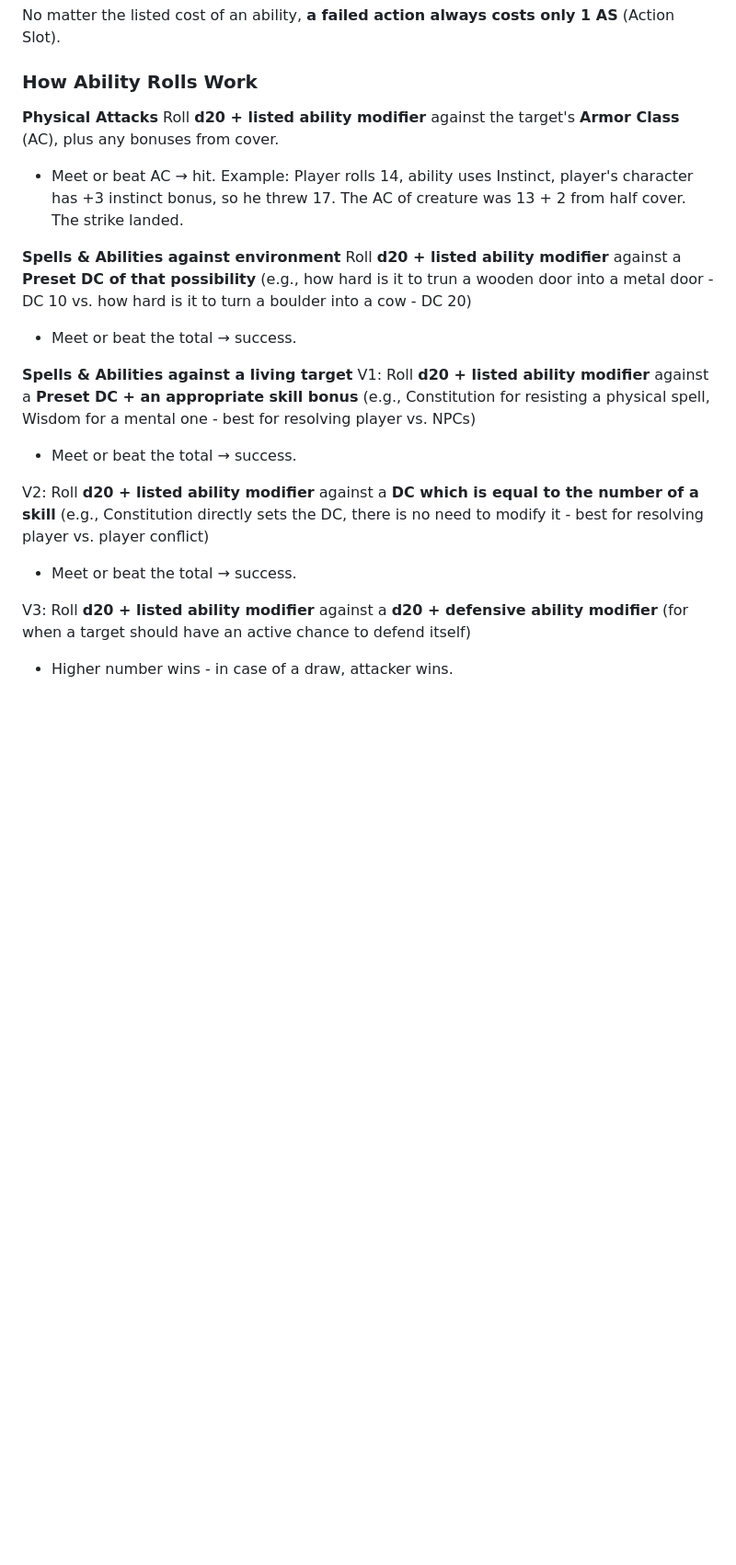
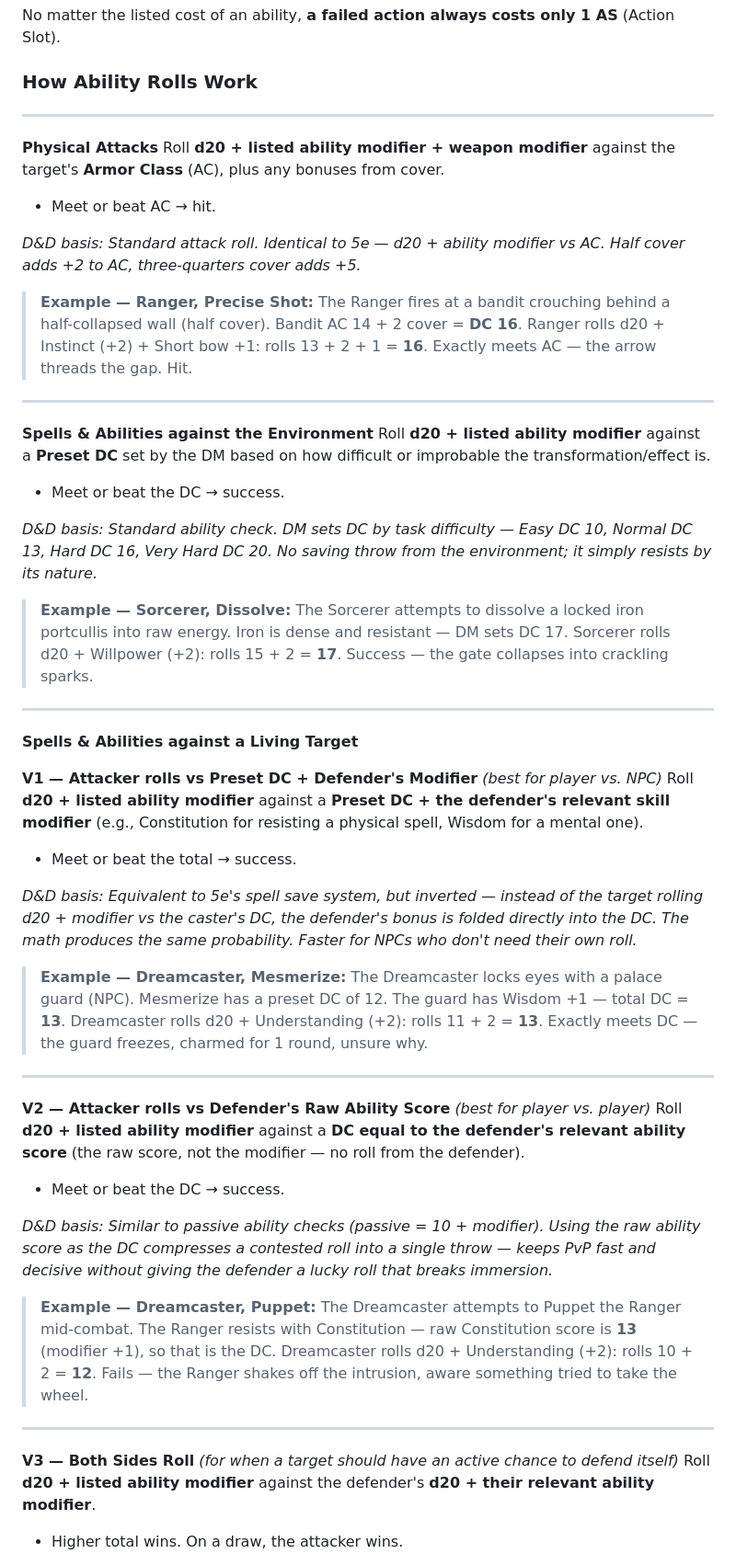
Before and after one commit to dtmika2/In-the-Pursuit-of-Unicorns, a Markdown page: reference.md, the part around one of its changes. Shown at 92% size. Rendered like a GitHub page; blank space fills up the shorter version.

Commit message:
rules well exampled

```diff
--- a/reference.md
+++ b/reference.md
@@ -61,24 +61,51 @@ No matter the listed cost of an ability, **a failed action always costs only 1 A
 
 ### How Ability Rolls Work
 
+---
+
 **Physical Attacks**
-Roll **d20 + listed ability modifier** against the target's **Armor Class** (AC), plus any bonuses from cover.
+Roll **d20 + listed ability modifier + weapon modifier** against the target's **Armor Class** (AC), plus any bonuses from cover.
 - Meet or beat AC → hit.
-Example: Player rolls 14, ability uses Instinct, player's character has +3 instinct bonus, so he threw 17. The AC of creature was 13 + 2 from half cover. The strike landed.
 
-**Spells & Abilities against environment**
-Roll **d20 + listed ability modifier** against a **Preset DC of that possibility** (e.g., how hard is it to trun a wooden door into a metal door - DC 10 vs. how hard is it to turn a boulder into a cow - DC 20)
+*D&D basis: Standard attack roll. Identical to 5e — d20 + ability modifier vs AC. Half cover adds +2 to AC, three-quarters cover adds +5.*
+
+> **Example — Ranger, Precise Shot:** The Ranger fires at a bandit crouching behind a half-collapsed wall (half cover). Bandit AC 14 + 2 cover = **DC 16**. Ranger rolls d20 + Instinct (+2) + Short bow +1: rolls 13 + 2 + 1 = **16**. Exactly meets AC — the arrow threads the gap. Hit.
+
+---
+
+**Spells & Abilities against the Environment**
+Roll **d20 + listed ability modifier** against a **Preset DC** set by the DM based on how difficult or improbable the transformation/effect is.
+- Meet or beat the DC → success.
+
+*D&D basis: Standard ability check. DM sets DC by task difficulty — Easy DC 10, Normal DC 13, Hard DC 16, Very Hard DC 20. No saving throw from the environment; it simply resists by its nature.*
+
+> **Example — Sorcerer, Dissolve:** The Sorcerer attempts to dissolve a locked iron portcullis into raw energy. Iron is dense and resistant — DM sets DC 17. Sorcerer rolls d20 + Willpower (+2): rolls 15 + 2 = **17**. Success — the gate collapses into crackling sparks.
+
+---
+
+**Spells & Abilities against a Living Target**
+
+**V1 — Attacker rolls vs Preset DC + Defender's Modifier** *(best for player vs. NPC)*
+Roll **d20 + listed ability modifier** against a **Preset DC + the defender's relevant skill modifier** (e.g., Constitution for resisting a physical spell, Wisdom for a mental one).
 - Meet or beat the total → success.
 
-**Spells & Abilities against a living target**
-V1:
-Roll **d20 + listed ability modifier** against a **Preset DC + an appropriate skill bonus** (e.g., Constitution for resisting a physical spell, Wisdom for a mental one - best for resolving player vs. NPCs)
-- Meet or beat the total → success.
+*D&D basis: Equivalent to 5e's spell save system, but inverted — instead of the target rolling d20 + modifier vs the caster's DC, the defender's bonus is folded directly into the DC. The math produces the same probability. Faster for NPCs who don't need their own roll.*
 
-V2:
-Roll **d20 + listed ability modifier** against a **DC which is equal to the number of a skill** (e.g., Constitution directly sets the DC, there is no need to modify it - best for resolving player vs. player conflict)
-- Meet or beat the total → success.
+> **Example — Dreamcaster, Mesmerize:** The Dreamcaster locks eyes with a palace guard (NPC). Mesmerize has a preset DC of 12. The guard has Wisdom +1 — total DC = **13**. Dreamcaster rolls d20 + Understanding (+2): rolls 11 + 2 = **13**. Exactly meets DC — the guard freezes, charmed for 1 round, unsure why.
 
-V3:
-Roll **d20 + listed ability modifier** against a **d20 + defensive ability modifier** (for when a target should have an active chance to defend itself)
-- Higher number wins - in case of a draw, attacker wins.
+---
+
+**V2 — Attacker rolls vs Defender's Raw Ability Score** *(best for player vs. player)*
+Roll **d20 + listed ability modifier** against a **DC equal to the defender's relevant ability score** (the raw score, not the modifier — no roll from the defender).
+- Meet or beat the DC → success.
+
+*D&D basis: Similar to passive ability checks (passive = 10 + modifier). Using the raw ability score as the DC compresses a contested roll into a single throw — keeps PvP fast and decisive without giving the defender a lucky roll that breaks immersion.*
+
+> **Example — Dreamcaster, Puppet:** The Dreamcaster attempts to Puppet the Ranger mid-combat. The Ranger resists with Constitution — raw Constitution score is **13** (modifier +1), so that is the DC. Dreamcaster rolls d20 + Understanding (+2): rolls 10 + 2 = **12**. Fails — the Ranger shakes off the intrusion, aware something tried to take the wheel.
+
+---
+
+**V3 — Both Sides Roll** *(for when a target should have an active chance to defend itself)*
+Roll **d20 + listed ability modifier** against the defender's **d20 + their relevant ability modifier**.
+- Higher total wins. On a draw, the attacker wins.
+
```
Also changed, not shown: other parts of reference.md (+3 -0 lines).
